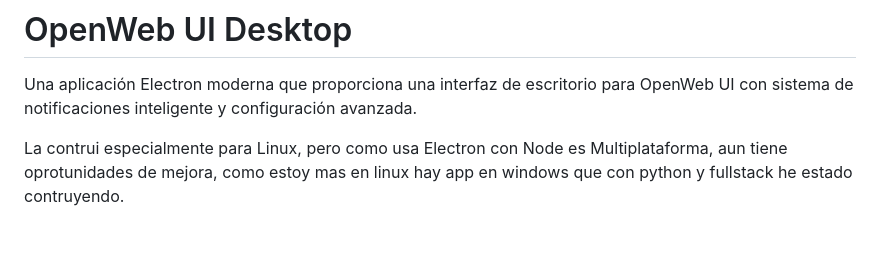
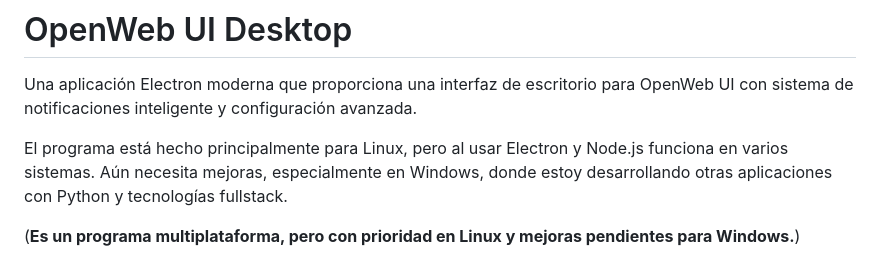
Before and after one commit to jhonyesg/OpenWebUI_App_escritorio, a Markdown page: README.md, the part around the change. Drawn GitHub-style; blank space fills up the shorter version.

```diff
--- a/README.md
+++ b/README.md
@@ -2,7 +2,9 @@
 
 Una aplicación Electron moderna que proporciona una interfaz de escritorio para OpenWeb UI con sistema de notificaciones inteligente y configuración avanzada.
 
-La contrui especialmente para Linux, pero como usa Electron con Node es Multiplataforma, aun tiene oprotunidades de mejora, como estoy mas en linux hay app en windows que con python y fullstack he estado contruyendo.
+El programa está hecho principalmente para Linux, pero al usar Electron y Node.js funciona en varios sistemas. Aún necesita mejoras, especialmente en Windows, donde estoy desarrollando otras aplicaciones con Python y tecnologías fullstack.
+
+(**Es un programa multiplataforma, pero con prioridad en Linux y mejoras pendientes para Windows.**)
 
 ![Panel Principal](imagenes_proyecto/Panel%20Principal.png)
 
```
